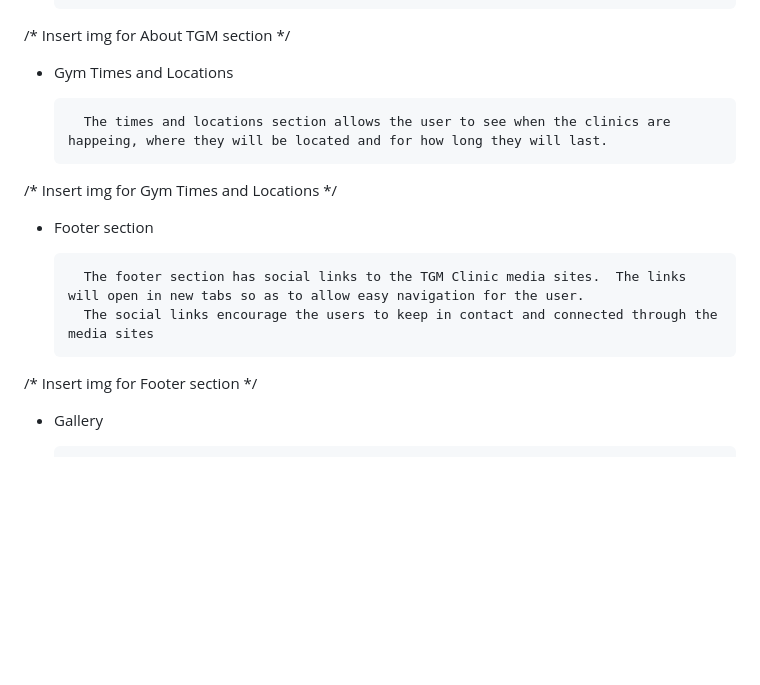
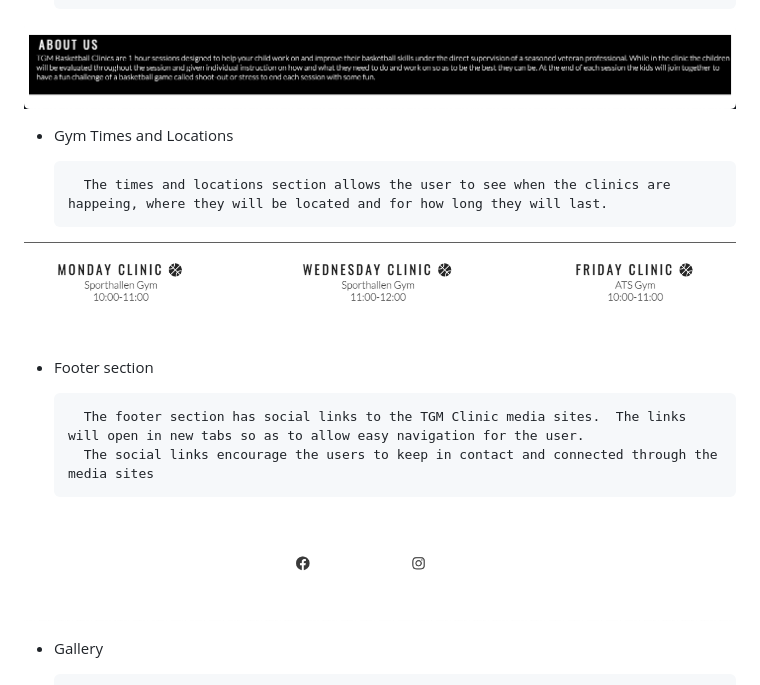
Before and after one commit to RTGuinn/p1-tgm-basketball-signup, a Markdown page: README.md, the part around the change. GitHub-like rendering; pictures changed too: docs/readme_images/aboutus.png (added), docs/readme_images/footer.png (added), docs/readme_images/times.png (added); blank space fills up the shorter version.

Commit message:
added images to readme.md for about us times and footer setions

```diff
--- a/README.md
+++ b/README.md
@@ -31,20 +31,20 @@ TGM Basketball Clinic is a place for children ages 12 and up to join and work on
         While in the clinic the children will be evaluated throughout the session and given individual instruction on how and what they need to do and work on so as to be the best they can be.
         At the end of each session the kids will join together to have a fun challenge of a basketball game called shoot-out or stress to end each session with some fun.
 
-/* Insert img for About TGM section */
+![text that explains what clinic is about](docs/readme_images/aboutus.png)
 
 * Gym Times and Locations
 
         The times and locations section allows the user to see when the clinics are happeing, where they will be located and for how long they will last.
 
-/* Insert img for Gym Times and Locations */
+![times and locations for each clinic](docs/readme_images/times.png)
 
 * Footer section
 
         The footer section has social links to the TGM Clinic media sites.  The links will open in new tabs so as to allow easy navigation for the user.
         The social links encourage the users to keep in contact and connected through the media sites
 
-/* Insert img for Footer section */
+![two images for facebook and instagram links](docs/readme_images/footer.png)
 
 * Gallery
 
```
